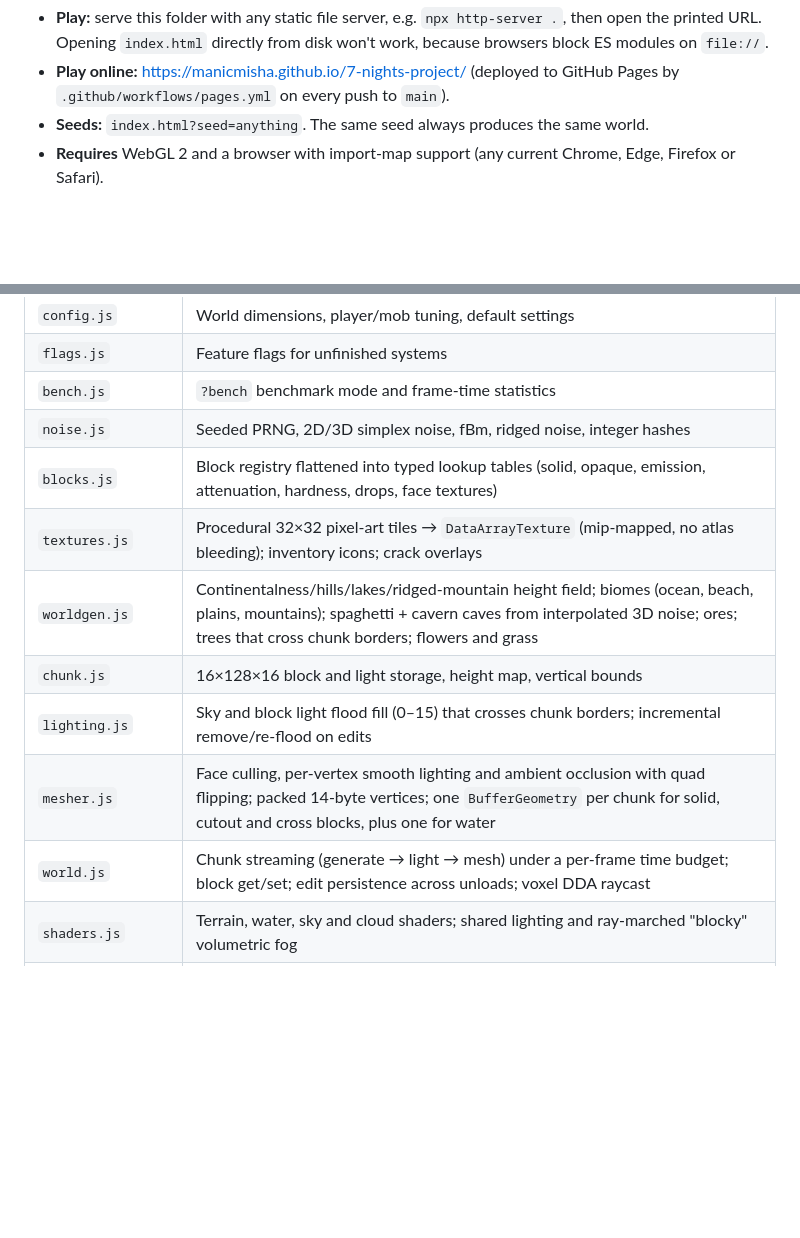
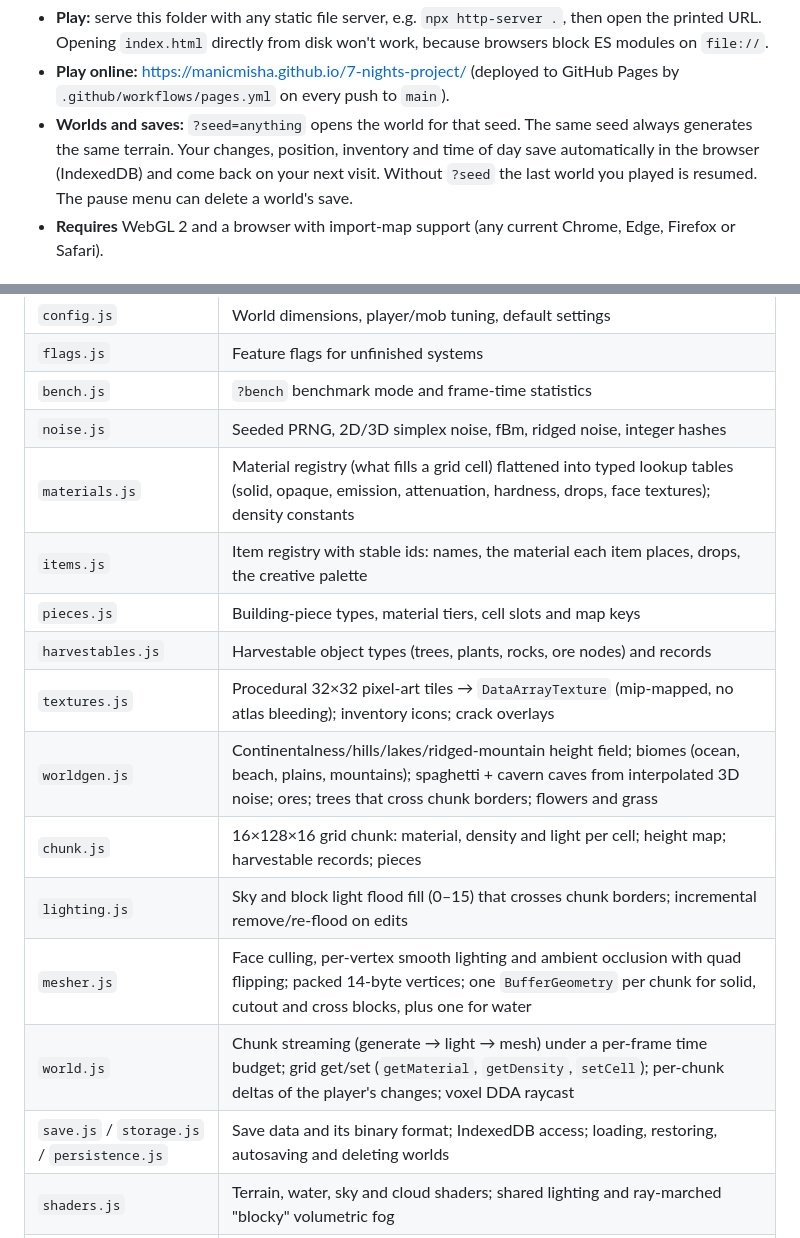
Before and after one commit to ManicMisha/7-nights-project, a Markdown page: README.md, 2 parts joined by grey strips. GitHub-like rendering; blank space fills up the shorter version.

```diff
--- a/README.md
+++ b/README.md
@@ -14,8 +14,11 @@ Three.js is included in `vendor/`, so it makes no external requests.
   `file://`.
 - **Play online:** https://manicmisha.github.io/7-nights-project/ (deployed to GitHub
   Pages by `.github/workflows/pages.yml` on every push to `main`).
-- **Seeds:** `index.html?seed=anything`. The same seed always produces the
-  same world.
+- **Worlds and saves:** `?seed=anything` opens the world for that seed.
+  The same seed always generates the same terrain. Your changes, position,
+  inventory and time of day save automatically in the browser (IndexedDB)
+  and come back on your next visit. Without `?seed` the last world you
+  played is resumed. The pause menu can delete a world's save.
 - **Requires** WebGL 2 and a browser with import-map support (any current
   Chrome, Edge, Firefox or Safari).
 
@@ -62,13 +65,17 @@ All game code lives in `js/`.
 | `flags.js` | Feature flags for unfinished systems |
 | `bench.js` | `?bench` benchmark mode and frame-time statistics |
 | `noise.js` | Seeded PRNG, 2D/3D simplex noise, fBm, ridged noise, integer hashes |
-| `blocks.js` | Block registry flattened into typed lookup tables (solid, opaque, emission, attenuation, hardness, drops, face textures) |
+| `materials.js` | Material registry (what fills a grid cell) flattened into typed lookup tables (solid, opaque, emission, attenuation, hardness, drops, face textures); density constants |
+| `items.js` | Item registry with stable ids: names, the material each item places, drops, the creative palette |
+| `pieces.js` | Building-piece types, material tiers, cell slots and map keys |
+| `harvestables.js` | Harvestable object types (trees, plants, rocks, ore nodes) and records |
 | `textures.js` | Procedural 32×32 pixel-art tiles → `DataArrayTexture` (mip-mapped, no atlas bleeding); inventory icons; crack overlays |
 | `worldgen.js` | Continentalness/hills/lakes/ridged-mountain height field; biomes (ocean, beach, plains, mountains); spaghetti + cavern caves from interpolated 3D noise; ores; trees that cross chunk borders; flowers and grass |
-| `chunk.js` | 16×128×16 block and light storage, height map, vertical bounds |
+| `chunk.js` | 16×128×16 grid chunk: material, density and light per cell; height map; harvestable records; pieces |
 | `lighting.js` | Sky and block light flood fill (0–15) that crosses chunk borders; incremental remove/re-flood on edits |
 | `mesher.js` | Face culling, per-vertex smooth lighting and ambient occlusion with quad flipping; packed 14-byte vertices; one `BufferGeometry` per chunk for solid, cutout and cross blocks, plus one for water |
-| `world.js` | Chunk streaming (generate → light → mesh) under a per-frame time budget; block get/set; edit persistence across unloads; voxel DDA raycast |
+| `world.js` | Chunk streaming (generate → light → mesh) under a per-frame time budget; grid get/set (`getMaterial`, `getDensity`, `setCell`); per-chunk deltas of the player's changes; voxel DDA raycast |
+| `save.js` / `storage.js` / `persistence.js` | Save data and its binary format; IndexedDB access; loading, restoring, autosaving and deleting worlds |
 | `shaders.js` | Terrain, water, sky and cloud shaders; shared lighting and ray-marched "blocky" volumetric fog |
 | `water.js` | Refraction pass (colour and depth) and planar reflection pass with an oblique clip plane |
 | `sky.js` | Day/night cycle: sun and moon, sky colours, sunsets, stars, light colour, clouds |
```
Also changed, not shown: DESIGN.md (+94 -21 lines).
